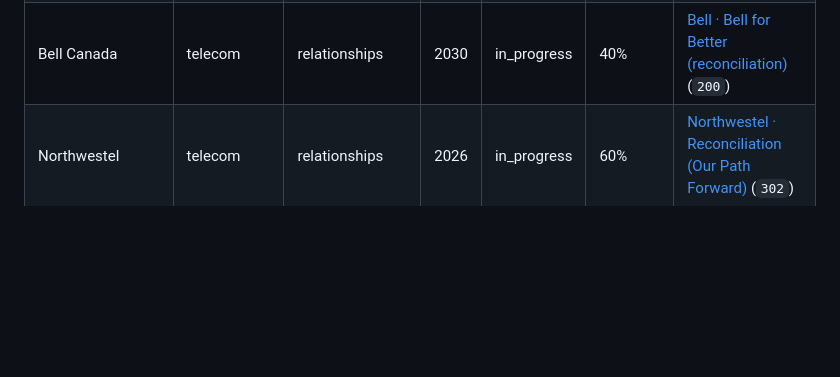
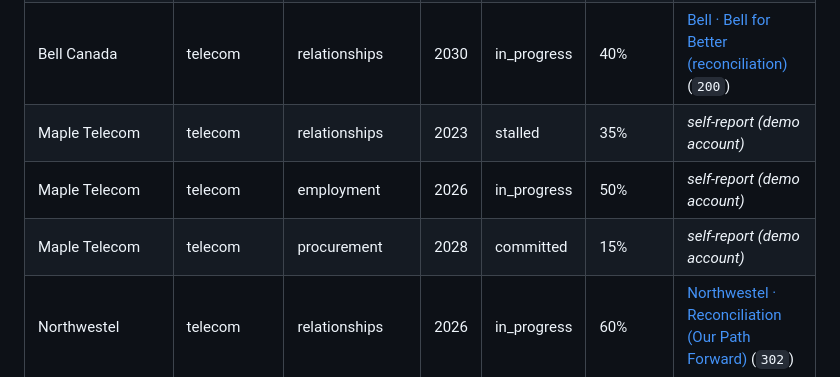
Before and after one commit to logisticPM/portal, a Markdown page: DATA_VERIFICATION.md, the part around one of its changes. GitHub-like rendering; blank space fills up the shorter version.

```diff
--- a/DATA_VERIFICATION.md
+++ b/DATA_VERIFICATION.md
@@ -147,6 +149,9 @@ Ordered by sector, then organization. Status column = HTTP check result for that
 | Sobeys | retail | governance | 2026 | in_progress | 50% | [Sobeys · Diversity, equity & inclusion](https://dei.sobeys.com/en/) (`200`) |
 | The North West Company | retail | relationships | 2026 | in_progress | 50% | [The North West Company · Our Promise to Indigenous Peoples](https://www.northwest.ca/sustainability/our-promise-to-indigenous-peoples) (`200`) |
 | Bell Canada | telecom | relationships | 2030 | in_progress | 40% | [Bell · Bell for Better (reconciliation)](https://www.bell.ca/bell-for-better) (`200`) |
+| Maple Telecom | telecom | relationships | 2023 | stalled | 35% | _self-report (demo account)_ |
+| Maple Telecom | telecom | employment | 2026 | in_progress | 50% | _self-report (demo account)_ |
+| Maple Telecom | telecom | procurement | 2028 | committed | 15% | _self-report (demo account)_ |
 | Northwestel | telecom | relationships | 2026 | in_progress | 60% | [Northwestel · Reconciliation (Our Path Forward)](https://www.nwtel.ca/ourpathforward) (`302`) |
 | Rogers Communications | telecom | employment | 2025 | in_progress | 80% | [Rogers · CCIB member profile](https://www.ccib.ca/main/member/rogers-communications/) (`200`) |
 | TELUS | telecom | procurement | 2026 | reported | 80% | [TELUS · Indigenous Reconciliation](https://www.telus.com/en/social-impact/connecting-canada/indigenous-reconciliation) (`200`) |
```
Also changed, not shown: other parts of DATA_VERIFICATION.md (+33 -33 lines).
